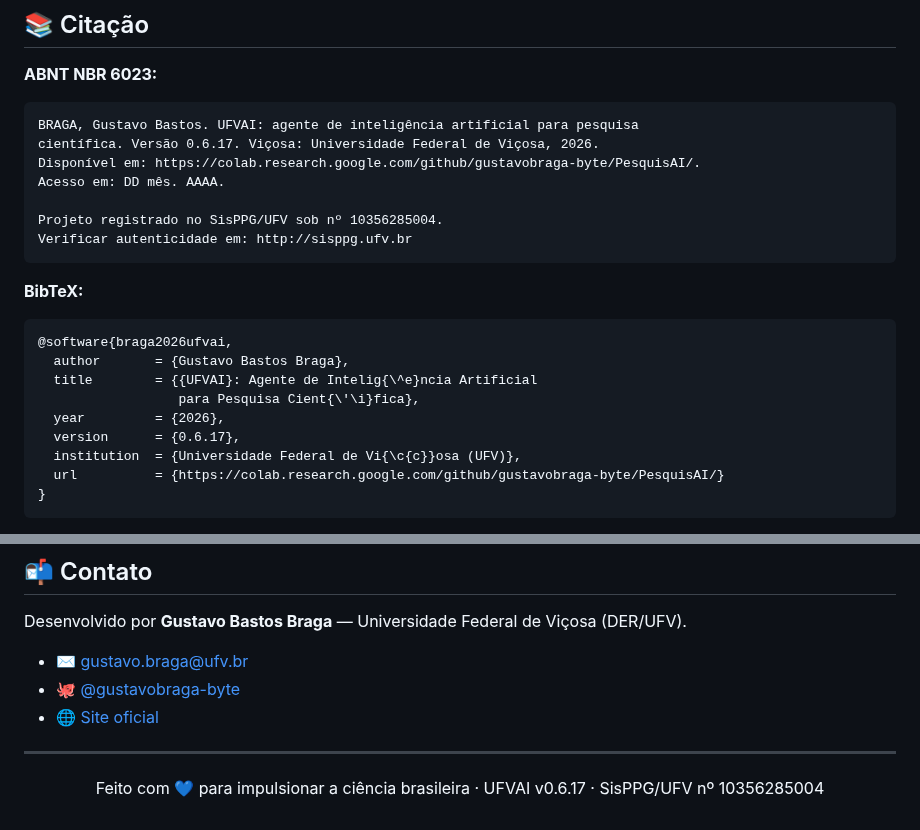
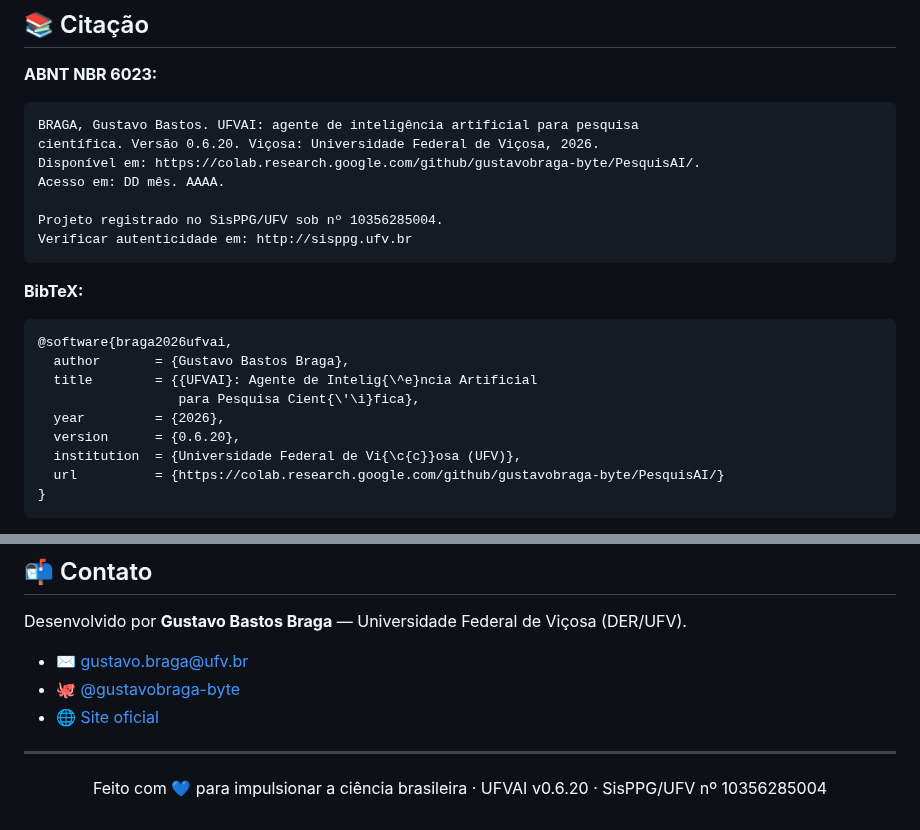
Before and after one commit to gustavobraga-byte/PesquisAI, a Markdown page: README.md, 2 parts joined by grey strips. GitHub-like rendering.

Commit message:
Update version number to 0.6.20 in README

````diff
--- a/README.md
+++ b/README.md
@@ -207,7 +207,7 @@ Interface web `:8001` (Colab) com tela de Termos v2.2 (nome+e-mail+IP, opt-out)
 
 ```
 BRAGA, Gustavo Bastos. UFVAI: agente de inteligência artificial para pesquisa
-científica. Versão 0.6.17. Viçosa: Universidade Federal de Viçosa, 2026.
+científica. Versão 0.6.20. Viçosa: Universidade Federal de Viçosa, 2026.
 Disponível em: https://colab.research.google.com/github/gustavobraga-byte/PesquisAI/.
 Acesso em: DD mês. AAAA.
 
@@ -223,7 +223,7 @@ Verificar autenticidade em: http://sisppg.ufv.br
   title        = {{UFVAI}: Agente de Intelig{\^e}ncia Artificial
                   para Pesquisa Cient{\'\i}fica},
   year         = {2026},
-  version      = {0.6.17},
+  version      = {0.6.20},
   institution  = {Universidade Federal de Vi{\c{c}}osa (UFV)},
   url          = {https://colab.research.google.com/github/gustavobraga-byte/PesquisAI/}
 }
@@ -296,6 +296,6 @@ Desenvolvido por **Gustavo Bastos Braga** — Universidade Federal de Viçosa (D
 
 <div align="center">
 
-Feito com 💙 para impulsionar a ciência brasileira · UFVAI v0.6.17 · SisPPG/UFV nº 10356285004
+Feito com 💙 para impulsionar a ciência brasileira · UFVAI v0.6.20 · SisPPG/UFV nº 10356285004
 
 </div>
````
